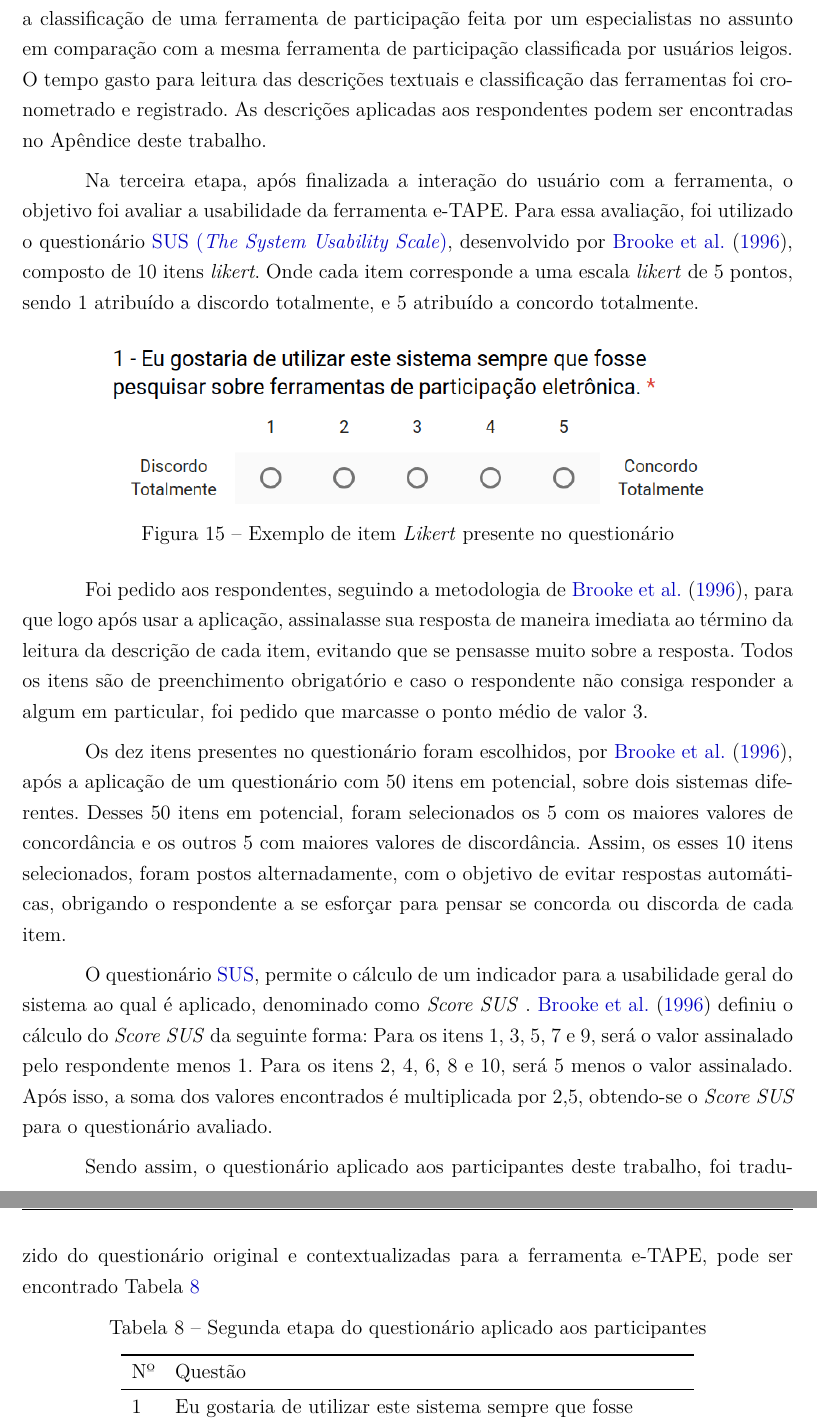
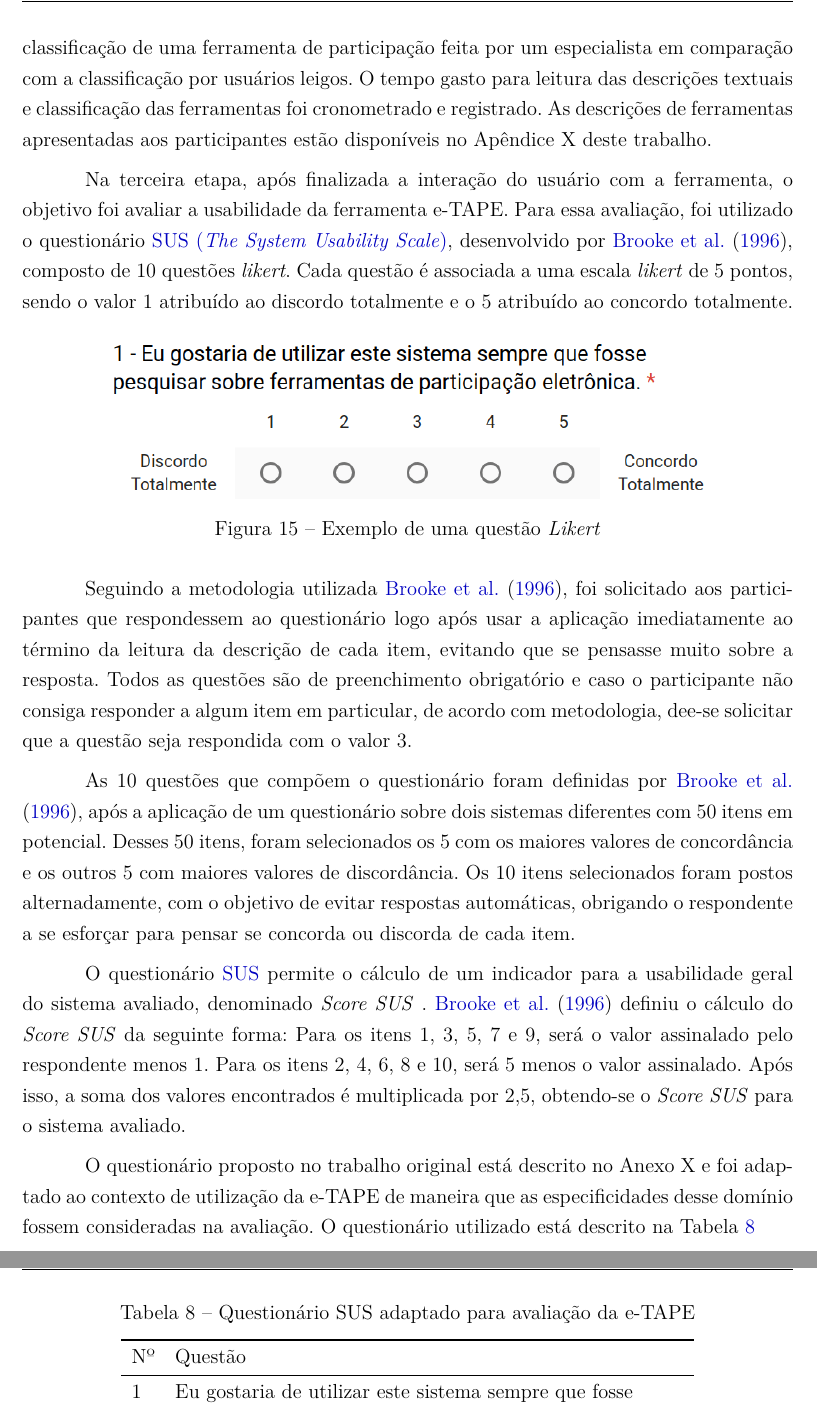
Before and after one commit to mariomacedo/TFG-Final, a LaTeX thesis (principal.tex, which reads capitulo4.tex): two parts of pages 30 and 31 of 38, joined at a grey line, cut so that both start at the same text. Compiled offline with pdfLaTeX.

Commit message:
Melise penultimo

```diff
--- a/capitulo4.tex
+++ b/capitulo4.tex
@@ -41,4 +35,0 @@ disponíveis na primeira página da aplicação. Após os cinco minutos, foi ent
-A partir dessas descrições, cada usuário deveria classificar a ferramenta em questão de acordo com o que achasse mais adequado.
-Essa abordagem foi adotada para que fosse possível a comparação entre a classificação de uma ferramenta de participação feita por um especialistas no assunto em comparação com
-a mesma ferramenta de participação classificada por usuários leigos. O tempo gasto para leitura das descrições textuais e classificação das ferramentas foi cronometrado e registrado.
-As descrições aplicadas aos respondentes podem ser encontradas no Apêndice deste trabalho.
@@ -45,39 +40,38 @@ As descrições aplicadas aos respondentes podem ser encontradas no Apêndice de
+Essa abordagem foi adotada para que fosse possível a comparação entre a classificação de uma ferramenta de participação feita por um especialista em comparação com a classificação por usuários leigos. O tempo gasto para leitura das descrições textuais e classificação das ferramentas foi cronometrado e registrado.
+As descrições de ferramentas apresentadas aos participantes estão disponíveis no Apêndice X deste trabalho.
 
 \par
 Na terceira etapa, após finalizada a interação do usuário com a ferramenta, o objetivo foi avaliar a usabilidade da ferramenta e-TAPE.
-Para essa avaliação, foi utilizado o questionário \acrfull{sus}, desenvolvido por \citeonline{brooke1996sus}, composto de 10 itens \textit{likert}.
-Onde cada item corresponde a uma escala \textit{likert} de 5 pontos, sendo 1 atribuído a discordo totalmente, e 5 atribuído a concordo totalmente.
+Para essa avaliação, foi utilizado o questionário \acrfull{sus}, desenvolvido por \citeonline{brooke1996sus}, composto de 10 questões \textit{likert}.
+Cada questão é associada a uma escala \textit{likert} de 5 pontos, sendo o valor 1 atribuído ao discordo totalmente e o  5 atribuído ao concordo totalmente.
 
 \begin{figure}[!ht]
     \centering
     \includegraphics[scale=0.5]{./figuras/exemplo_pergunta.png}
-    \caption{Exemplo de item \textit{Likert} presente no questionário}
+    \caption{Exemplo de uma questão \textit{Likert}}
     \label{fig:exemplo-pergunta}
 \end{figure}
 
 \par
-Foi pedido aos respondentes, seguindo a metodologia de \citeonline{brooke1996sus}, para que logo após usar a aplicação, assinalasse sua resposta de maneira
-imediata ao término da leitura da descrição de cada item, evitando que se pensasse muito sobre a resposta.
-Todos os itens são de preenchimento obrigatório e caso o respondente não consiga responder a algum em particular, foi pedido que marcasse o ponto médio de valor 3.
+Seguindo a metodologia utilizada \citeonline{brooke1996sus}, foi solicitado aos participantes que respondessem ao questionário logo após usar a aplicação imediatamente ao término da leitura da descrição de cada item, evitando que se pensasse muito sobre a resposta.
+Todos as questões são de preenchimento obrigatório e caso o participante não consiga responder a algum item em particular, de acordo com metodologia, dee-se solicitar que a questão seja respondida com o valor 3.
 
 \par
-Os dez itens presentes no questionário foram escolhidos, por \citeonline{brooke1996sus}, após a aplicação de um questionário com 50 itens em potencial, sobre dois sistemas diferentes.
-Desses 50 itens em potencial, foram selecionados os 5 com os maiores valores de concordância e os outros 5 com maiores valores de discordância. Assim, os esses 10 itens selecionados,
+As 10 questões que compõem o questionário foram definidas por \citeonline{brooke1996sus}, após a aplicação de um questionário sobre dois sistemas diferentes com 50 itens em potencial. Desses 50 itens, foram selecionados os 5 com os maiores valores de concordância e os outros 5 com maiores valores de discordância. Os 10 itens selecionados
 foram postos alternadamente, com o objetivo de evitar respostas automáticas, obrigando o respondente a se esforçar para pensar se concorda ou discorda de cada item.
 
 \par
-O questionário \acrshort{sus}, permite o cálculo de um indicador para a usabilidade geral do sistema ao qual é aplicado, denominado como \textit{Score SUS} .
+O questionário \acrshort{sus} permite o cálculo de um indicador para a usabilidade geral do sistema avaliado, denominado \textit{Score SUS} .
 \citeonline{brooke1996sus} definiu o cálculo do \textit{Score SUS} da seguinte forma:
 Para os itens 1, 3, 5, 7 e 9, será o valor assinalado pelo respondente menos 1. Para os itens 2, 4, 6, 8 e 10, será 5 menos o valor assinalado. Após isso, a soma dos valores
-encontrados é multiplicada por 2,5, obtendo-se o \textit{Score SUS} para o questionário avaliado.
+encontrados é multiplicada por 2,5, obtendo-se o \textit{Score SUS} para o sistema avaliado.
 
 \par
-Sendo assim, o questionário aplicado aos participantes deste trabalho, foi traduzido do questionário original e contextualizadas para a ferramenta e-TAPE,
-pode ser encontrado Tabela \ref{tab:questionario3}
+O questionário proposto no trabalho original está descrito no Anexo X e  foi adaptado ao contexto de utilização da e-TAPE de maneira que as especificidades desse domínio fossem consideradas na avaliação. O questionário utilizado está descrito na Tabela \ref{tab:questionario3}
 
 \begin{table}[!ht]
     \centering
-    \caption{Segunda etapa do questionário aplicado aos participantes}
+    \caption{Questionário SUS adaptado para avaliação da e-TAPE}
     \label{tab:questionario3}
     \begin{tabular}{l*{2}{>{\raggedright\arraybackslash}p{0.66\linewidth}}}
     \toprule
```
Also changed, not shown: capitulo4.tex (52 more changed lines).
